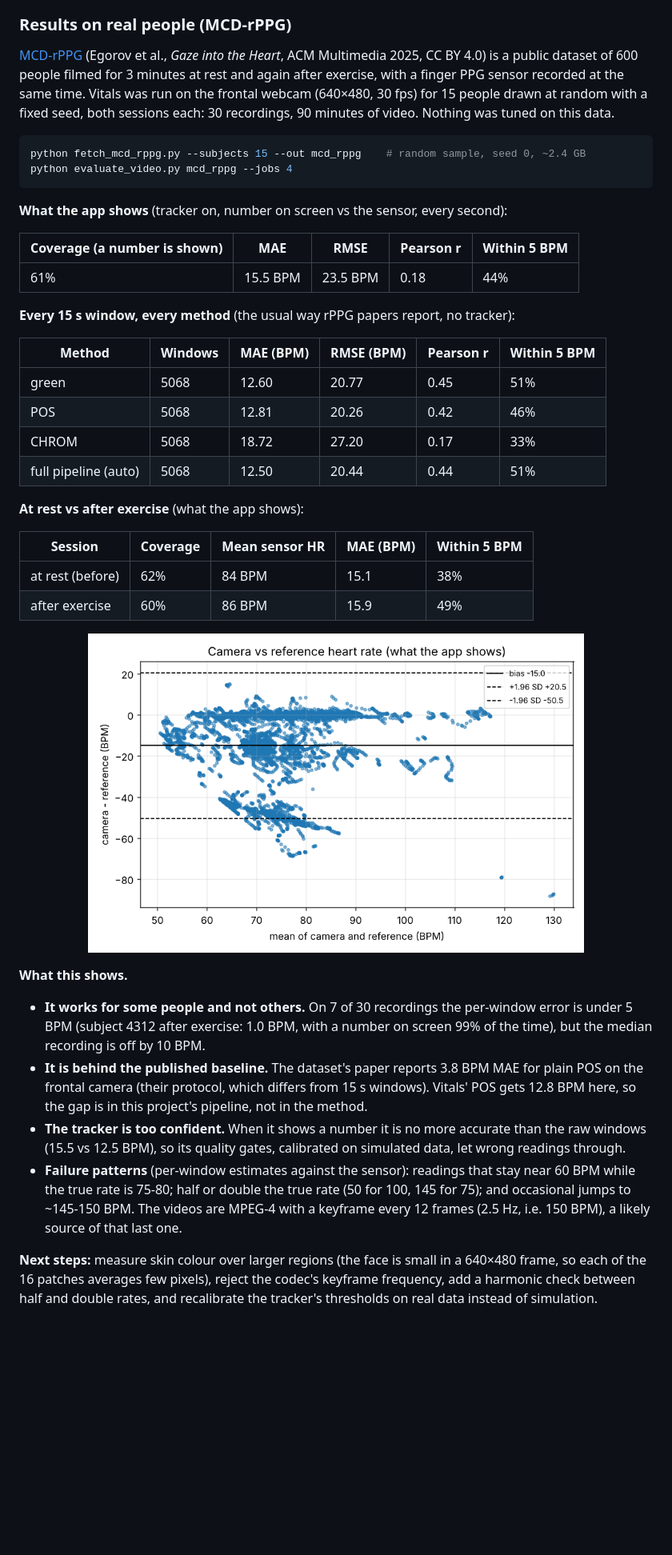
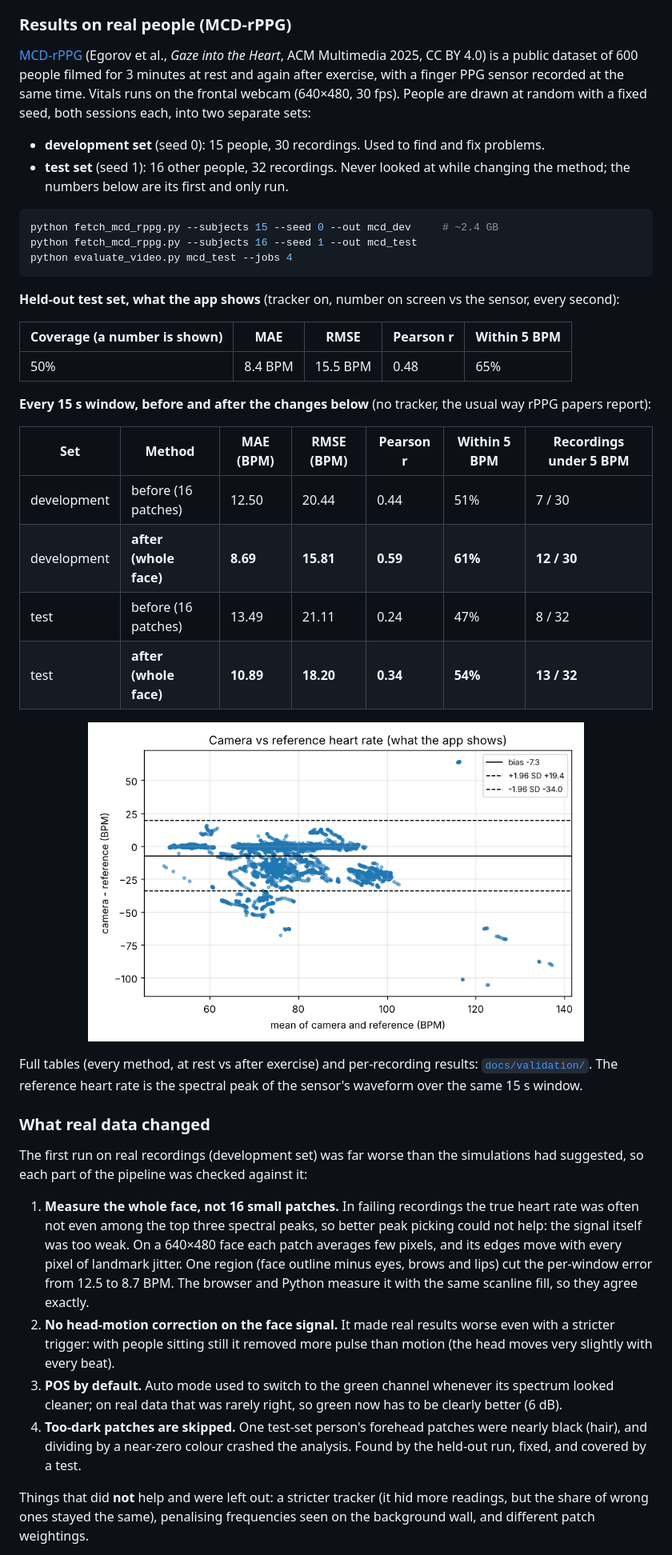
Before and after one commit to aboodgitawaida/Vitals, a Markdown page: README.md, the part around the change printed below. Shown: that part at 80% size. Rendered like a GitHub page; pictures changed too: docs/validation/bland_altman.png (deleted), docs/validation/bland_altman_test.png (added); blank space fills up the shorter version.

````diff
--- a/README.md
+++ b/README.md
@@ -219,62 +220,67 @@ videos recorded together with a contact sensor and compare, window by window.
 [MCD-rPPG](https://huggingface.co/datasets/kyegorov/mcd_rppg) (Egorov et al.,
 *Gaze into the Heart*, ACM Multimedia 2025, CC BY 4.0) is a public dataset of
 600 people filmed for 3 minutes at rest and again after exercise, with a
-finger PPG sensor recorded at the same time. Vitals was run on the frontal
-webcam (640×480, 30 fps) for 15 people drawn at random with a fixed seed,
-both sessions each: 30 recordings, 90 minutes of video. Nothing was
-tuned on this data.
+finger PPG sensor recorded at the same time. Vitals runs on the frontal
+webcam (640×480, 30 fps). People are drawn at random with a fixed seed, both
+sessions each, into two separate sets:
+
+* **development set** (seed 0): 15 people, 30 recordings. Used to find and
+  fix problems.
+* **test set** (seed 1): 16 other people, 32 recordings. Never looked at
+  while changing the method; the numbers below are its first and only run.
 
 ```bash
-python fetch_mcd_rppg.py --subjects 15 --out mcd_rppg    # random sample, seed 0, ~2.4 GB
-python evaluate_video.py mcd_rppg --jobs 4
+python fetch_mcd_rppg.py --subjects 15 --seed 0 --out mcd_dev     # ~2.4 GB
+python fetch_mcd_rppg.py --subjects 16 --seed 1 --out mcd_test
+python evaluate_video.py mcd_test --jobs 4
 ```
 
-**What the app shows** (tracker on, number on screen vs the sensor, every second):
+**Held-out test set, what the app shows** (tracker on, number on screen vs the sensor, every second):
 
 | Coverage (a number is shown) | MAE | RMSE | Pearson r | Within 5 BPM |
 | --- | --- | --- | --- | --- |
-| 61% | 15.5 BPM | 23.5 BPM | 0.18 | 44% |
+| 50% | 8.4 BPM | 15.5 BPM | 0.48 | 65% |
 
-**Every 15 s window, every method** (the usual way rPPG papers report, no tracker):
+**Every 15 s window, before and after the changes below** (no tracker, the
+usual way rPPG papers report):
 
-| Method | Windows | MAE (BPM) | RMSE (BPM) | Pearson r | Within 5 BPM |
-| --- | --- | --- | --- | --- | --- |
-| green | 5068 | 12.60 | 20.77 | 0.45 | 51% |
-| POS | 5068 | 12.81 | 20.26 | 0.42 | 46% |
-| CHROM | 5068 | 18.72 | 27.20 | 0.17 | 33% |
-| full pipeline (auto) | 5068 | 12.50 | 20.44 | 0.44 | 51% |
+| Set | Method | MAE (BPM) | RMSE (BPM) | Pearson r | Within 5 BPM | Recordings under 5 BPM |
+| --- | --- | --- | --- | --- | --- | --- |
+| development | before (16 patches) | 12.50 | 20.44 | 0.44 | 51% | 7 / 30 |
+| development | **after (whole face)** | **8.69** | **15.81** | **0.59** | **61%** | **12 / 30** |
+| test | before (16 patches) | 13.49 | 21.11 | 0.24 | 47% | 8 / 32 |
+| test | **after (whole face)** | **10.89** | **18.20** | **0.34** | **54%** | **13 / 32** |
 
-**At rest vs after exercise** (what the app shows):
+<p align="center"><img src="docs/validation/bland_altman_test.png" alt="Bland-Altman plot of camera vs PPG sensor heart rate on the test set" width="620"></p>
 
-| Session | Coverage | Mean sensor HR | MAE (BPM) | Within 5 BPM |
-| --- | --- | --- | --- | --- |
-| at rest (before) | 62% | 84 BPM | 15.1 | 38% |
-| after exercise | 60% | 86 BPM | 15.9 | 49% |
+Full tables (every method, at rest vs after exercise) and per-recording
+results: [`docs/validation/`](docs/validation/). The reference heart rate is
+the spectral peak of the sensor's waveform over the same 15 s window.
 
-<p align="center"><img src="docs/validation/bland_altman.png" alt="Bland-Altman plot of camera vs PPG sensor heart rate" width="620"></p>
+### What real data changed
 
-**What this shows.**
+The first run on real recordings (development set) was far worse than the
+simulations had suggested, so each part of the pipeline was checked against
+it:
 
-* **It works for some people and not others.** On 7 of 30 recordings the
-  per-window error is under 5 BPM (subject 4312 after exercise: 1.0 BPM,
-  with a number on screen 99% of the time), but the median recording is off
-  by 10 BPM.
-* **It is behind the published baseline.** The dataset's paper reports
-  3.8 BPM MAE for plain POS on the frontal camera (their protocol, which
-  differs from 15 s windows). Vitals' POS gets 12.8 BPM here, so the gap is
-  in this project's pipeline, not in the method.
-* **The tracker is too confident.** When it shows a number it is no more
-  accurate than the raw windows (15.5 vs 12.5 BPM), so its quality gates,
-  calibrated on simulated data, let wrong readings through.
-* **Failure patterns** (per-window estimates against the sensor):
-  readings that stay near 60 BPM while the true rate is 75-80; half or
-  double the true rate (50 for 100, 145 for 75); and occasional jumps to
-  ~145-150 BPM. The videos are MPEG-4 with a keyframe every 12 frames
-  (2.5 Hz, i.e. 150 BPM), a likely source of that last one.
+1. **Measure the whole face, not 16 small patches.** In failing recordings
+   the true heart rate was often not even among the top three spectral
+   peaks, so better peak picking could not help: the signal itself was too
+   weak. On a 640×480 face each patch averages few pixels, and its edges move
+   with every pixel of landmark jitter. One region (face outline minus eyes,
+   brows and lips) cut the per-window error from 12.5 to 8.7 BPM. The browser
+   and Python measure it with the same scanline fill, so they agree exactly.
+2. **No head-motion correction on the face signal.** It made real results
+   worse even with a stricter trigger: with people sitting still it removed
+   more pulse than motion (the head moves very slightly with every beat).
+3. **POS by default.** Auto mode used to switch to the green channel whenever
+   its spectrum looked cleaner; on real data that was rarely right, so green
+   now has to be clearly better (6 dB).
+4. **Too-dark patches are skipped.** One test-set person's forehead patches
+   were nearly black (hair), and dividing by a near-zero colour crashed the
+   analysis. Found by the held-out run, fixed, and covered by a test.
 
-**Next steps:** measure skin colour over larger regions (the face is small in
-a 640×480 frame, so each of the 16 patches averages few pixels), reject the
-codec's keyframe frequency, add a harmonic check between half and double
-rates, and recalibrate the tracker's thresholds on real data instead of
-simulation.
+Things that did **not** help and were left out: a stricter tracker (it hid
+more readings, but the share of wrong ones stayed the same), penalising
+frequencies seen on the background wall, and different patch weightings.
 
````
Also changed, not shown: other parts of README.md (+44 -43 lines), docs/validation/dev_summary.md (added, +12 -0 lines), docs/validation/summary.md (deleted, +0 -12 lines), docs/validation/test_summary.md (added, +12 -0 lines), 7 other files.
